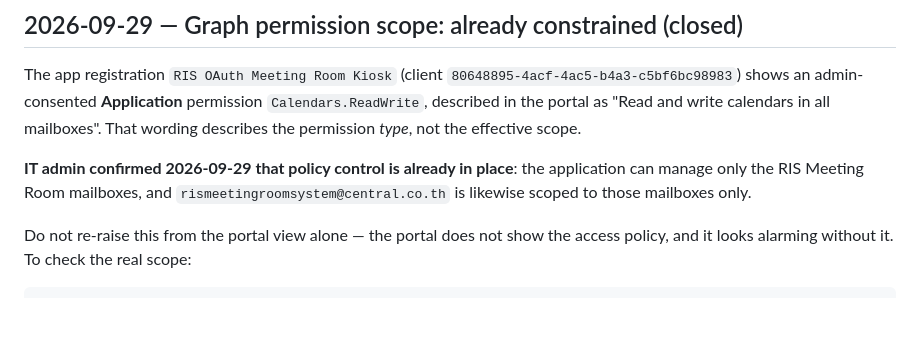
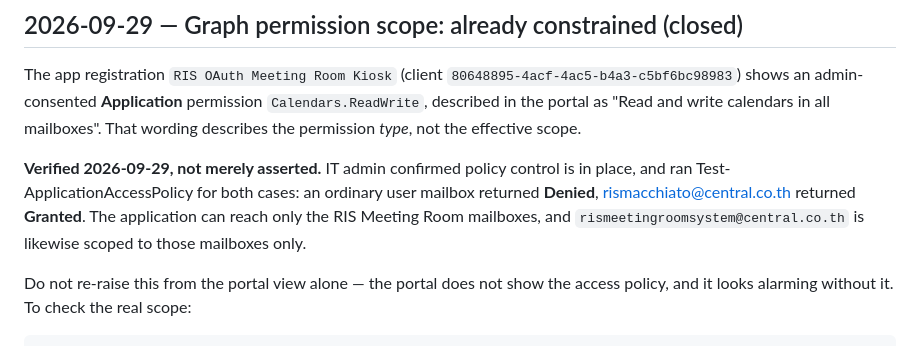
Before and after one commit to Pom7220/Display-Room, a Markdown page: .claude/agents/knowledge-base.md, the part around the change. Rendered like a GitHub page; blank space fills up the shorter version.

```diff
--- a/.claude/agents/knowledge-base.md
+++ b/.claude/agents/knowledge-base.md
@@ -774,9 +774,11 @@ The app registration `RIS OAuth Meeting Room Kiosk`
 permission `Calendars.ReadWrite`, described in the portal as "Read and write calendars in
 all mailboxes". That wording describes the permission *type*, not the effective scope.
 
-**IT admin confirmed 2026-09-29 that policy control is already in place**: the application
-can manage only the RIS Meeting Room mailboxes, and `rismeetingroomsystem@central.co.th`
-is likewise scoped to those mailboxes only.
+**Verified 2026-09-29, not merely asserted.** IT admin confirmed policy control is in
+place, and ran Test-ApplicationAccessPolicy for both cases: an ordinary user mailbox
+returned **Denied**, rismacchiato@central.co.th returned **Granted**. The application can
+reach only the RIS Meeting Room mailboxes, and `rismeetingroomsystem@central.co.th` is
+likewise scoped to those mailboxes only.
 
 Do not re-raise this from the portal view alone — the portal does not show the access
 policy, and it looks alarming without it. To check the real scope:
```
Also changed, not shown: docs/IT-ADMIN-REQUEST-app-access-policy.md (+10 -0 lines).
